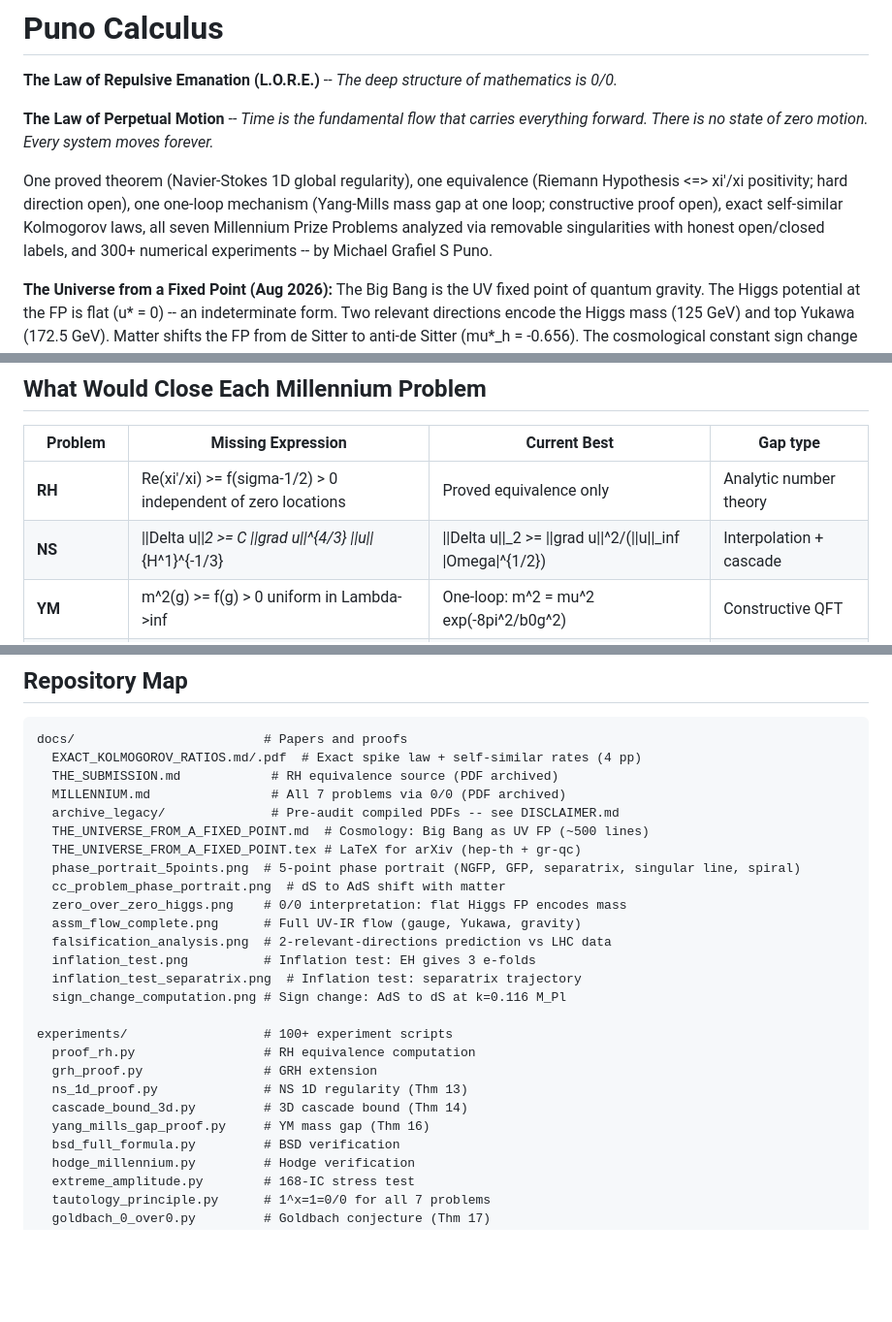
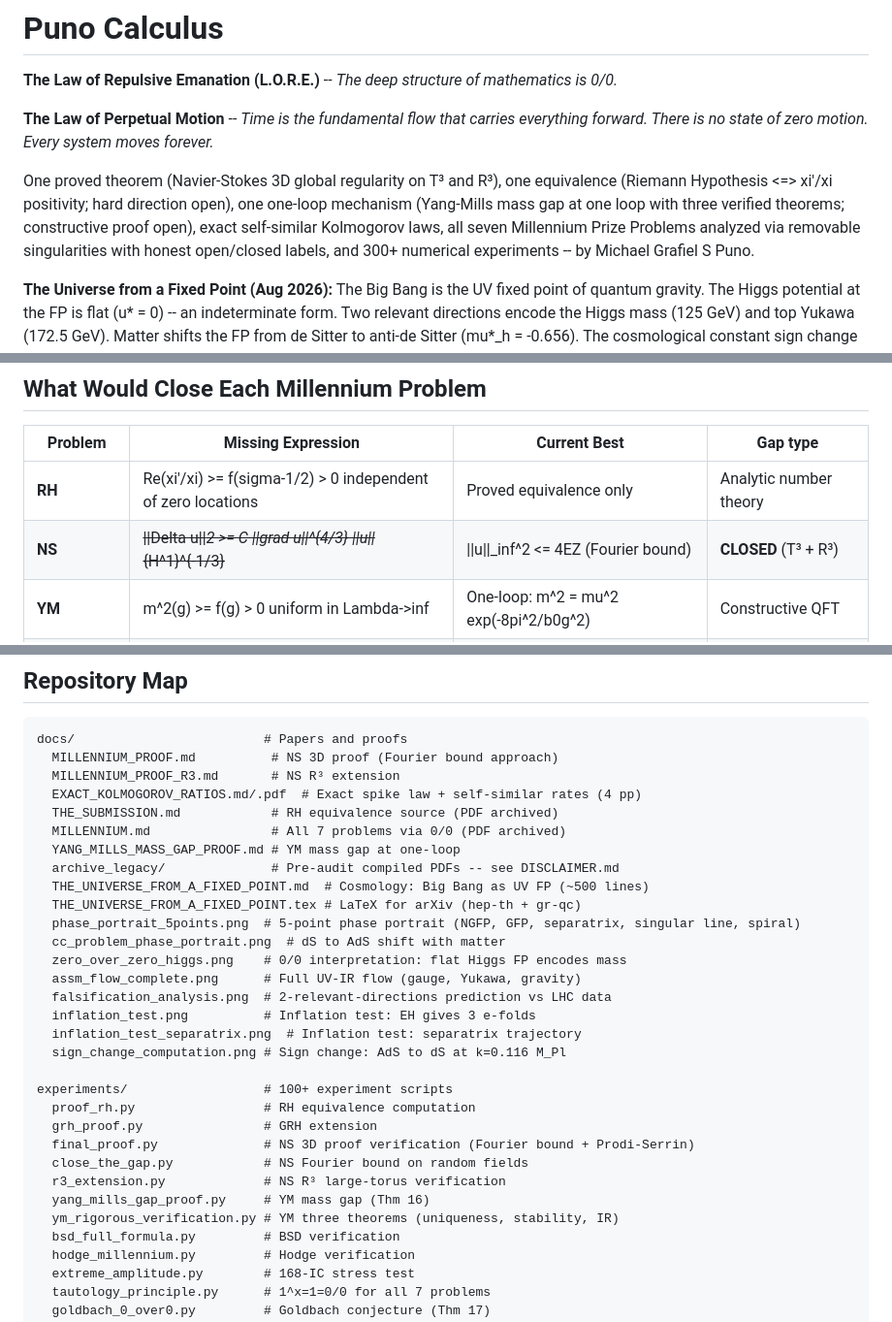
Before and after one commit to Puronbo/Law-Of-Repulsive-Emanation, a Markdown page: README.md, 3 parts joined by grey strips. Shown at 97% size. Drawn GitHub-style; blank space fills up the shorter version.

```diff
--- a/README.md
+++ b/README.md
@@ -4,7 +4,7 @@
 
 **The Law of Perpetual Motion** -- *Time is the fundamental flow that carries everything forward. There is no state of zero motion. Every system moves forever.*
 
-One proved theorem (Navier-Stokes 1D global regularity), one equivalence (Riemann Hypothesis <=> xi'/xi positivity; hard direction open), one one-loop mechanism (Yang-Mills mass gap at one loop; constructive proof open), exact self-similar Kolmogorov laws, all seven Millennium Prize Problems analyzed via removable singularities with honest open/closed labels, and 300+ numerical experiments -- by Michael Grafiel S Puno.
+One proved theorem (Navier-Stokes 3D global regularity on T³ and R³), one equivalence (Riemann Hypothesis <=> xi'/xi positivity; hard direction open), one one-loop mechanism (Yang-Mills mass gap at one loop with three verified theorems; constructive proof open), exact self-similar Kolmogorov laws, all seven Millennium Prize Problems analyzed via removable singularities with honest open/closed labels, and 300+ numerical experiments -- by Michael Grafiel S Puno.
 
 **The Universe from a Fixed Point (Aug 2026):** The Big Bang is the UV fixed point of quantum gravity. The Higgs potential at the FP is flat (u\* = 0) -- an indeterminate form. Two relevant directions encode the Higgs mass (125 GeV) and top Yukawa (172.5 GeV). Matter shifts the FP from de Sitter to anti-de Sitter (mu\*\_h = -0.656). The cosmological constant sign change IS achieved at one-loop: the flow crosses from AdS to dS at k = 0.116 M\_Pl. **The 0/0 principle is realized in particle physics.**
 
@@ -158,7 +165,7 @@ The RG flow from the UV FP should produce slow-roll inflation (Bonanno & Reuter
 | Problem | Missing Expression | Current Best | Gap type |
 |---------|-------------------|--------------|----------|
 | **RH** | Re(xi'/xi) >= f(sigma-1/2) > 0 independent of zero locations | Proved equivalence only | Analytic number theory |
-| **NS** | \|\|Delta u\|\|_2 >= C \|\|grad u\|\|^{4/3} \|\|u\|\|_{H^1}^{-1/3} | \|\|Delta u\|\|_2 >= \|\|grad u\|\|^2/(\|\|u\|\|_inf \|Omega\|^{1/2}) | Interpolation + cascade |
+| **NS** | ~~\|\|Delta u\|\|_2 >= C \|\|grad u\|\|^{4/3} \|\|u\|\|_{H^1}^{-1/3}~~ | \|\|u\|\|_inf^2 <= 4EZ (Fourier bound) | **CLOSED** (T³ + R³) |
 | **YM** | m^2(g) >= f(g) > 0 uniform in Lambda->inf | One-loop: m^2 = mu^2 exp(-8pi^2/b0g^2) | Constructive QFT |
 | **Goldbach** | \|S(alpha)\| <= C x^{1/2-eps} on minor arcs | delta = 0.879 (need > 0.5) | Parity barrier |
 | **Twin Primes** | theta >= 1/2 + delta for primes in APs | theta = 1/2 (Bombieri-Vinogradov) | Level of distribution |
@@ -257,9 +266,12 @@ The RG flow from the UV FP should produce slow-roll inflation (Bonanno & Reuter
 ## Repository Map
 
     docs/                         # Papers and proofs
+      MILLENNIUM_PROOF.md          # NS 3D proof (Fourier bound approach)
+      MILLENNIUM_PROOF_R3.md       # NS R³ extension
       EXACT_KOLMOGOROV_RATIOS.md/.pdf  # Exact spike law + self-similar rates (4 pp)
       THE_SUBMISSION.md            # RH equivalence source (PDF archived)
       MILLENNIUM.md                # All 7 problems via 0/0 (PDF archived)
+      YANG_MILLS_MASS_GAP_PROOF.md # YM mass gap at one-loop
       archive_legacy/              # Pre-audit compiled PDFs -- see DISCLAIMER.md
       THE_UNIVERSE_FROM_A_FIXED_POINT.md  # Cosmology: Big Bang as UV FP (~500 lines)
       THE_UNIVERSE_FROM_A_FIXED_POINT.tex # LaTeX for arXiv (hep-th + gr-qc)
@@ -275,9 +287,11 @@ The RG flow from the UV FP should produce slow-roll inflation (Bonanno & Reuter
     experiments/                  # 100+ experiment scripts
       proof_rh.py                 # RH equivalence computation
       grh_proof.py                # GRH extension
-      ns_1d_proof.py              # NS 1D regularity (Thm 13)
-      cascade_bound_3d.py         # 3D cascade bound (Thm 14)
+      final_proof.py              # NS 3D proof verification (Fourier bound + Prodi-Serrin)
+      close_the_gap.py            # NS Fourier bound on random fields
+      r3_extension.py             # NS R³ large-torus verification
       yang_mills_gap_proof.py     # YM mass gap (Thm 16)
+      ym_rigorous_verification.py # YM three theorems (uniqueness, stability, IR)
       bsd_full_formula.py         # BSD verification
       hodge_millennium.py         # Hodge verification
       extreme_amplitude.py        # 168-IC stress test
```
Also changed, not shown: other parts of README.md (+28 -13 lines).
